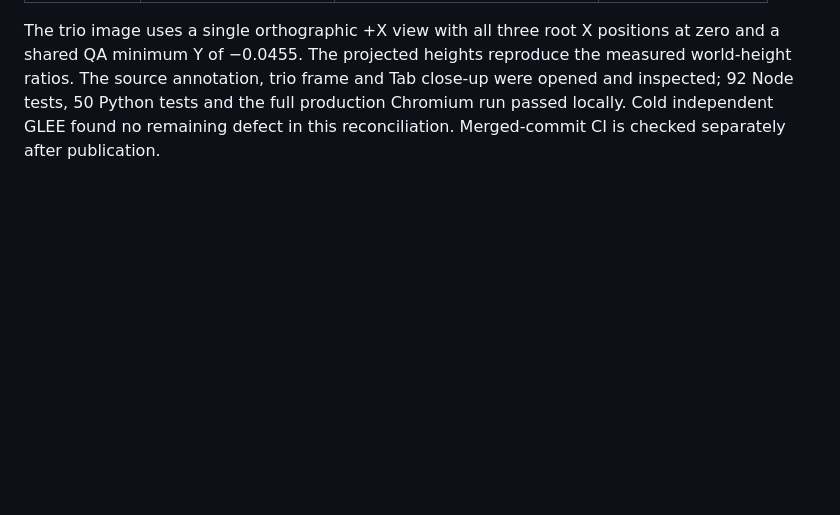
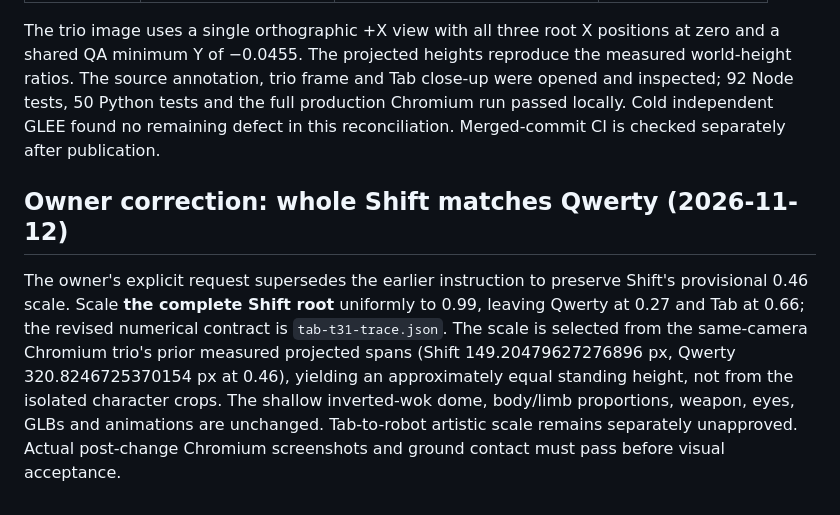
Before and after one commit to HereLiesAz/hahapewpew, a Markdown page: docs/characters/tab-t31-result.md, the part around the change. Drawn GitHub-style; blank space fills up the shorter version.

Commit message:
Scale: document owner-requested whole Shift resize and visual gate

```diff
--- a/docs/characters/tab-t31-result.md
+++ b/docs/characters/tab-t31-result.md
@@ -64,3 +64,7 @@ Measured from the production assets at `caccdbc112283d232a15a1cbf71e739207367cc7
 | Shift | 0.46 | 0.40896 | 0.57374 |
 
 The trio image uses a single orthographic +X view with all three root X positions at zero and a shared QA minimum Y of −0.0455. The projected heights reproduce the measured world-height ratios. The source annotation, trio frame and Tab close-up were opened and inspected; 92 Node tests, 50 Python tests and the full production Chromium run passed locally. Cold independent GLEE found no remaining defect in this reconciliation. Merged-commit CI is checked separately after publication.
+
+## Owner correction: whole Shift matches Qwerty (2026-11-12)
+
+The owner's explicit request supersedes the earlier instruction to preserve Shift's provisional 0.46 scale. Scale **the complete Shift root** uniformly to 0.99, leaving Qwerty at 0.27 and Tab at 0.66; the revised numerical contract is `tab-t31-trace.json`. The scale is selected from the same-camera Chromium trio's prior measured projected spans (Shift 149.20479627276896 px, Qwerty 320.8246725370154 px at 0.46), yielding an approximately equal standing height, not from the isolated character crops. The shallow inverted-wok dome, body/limb proportions, weapon, eyes, GLBs and animations are unchanged. Tab-to-robot artistic scale remains separately unapproved. Actual post-change Chromium screenshots and ground contact must pass before visual acceptance.
```
